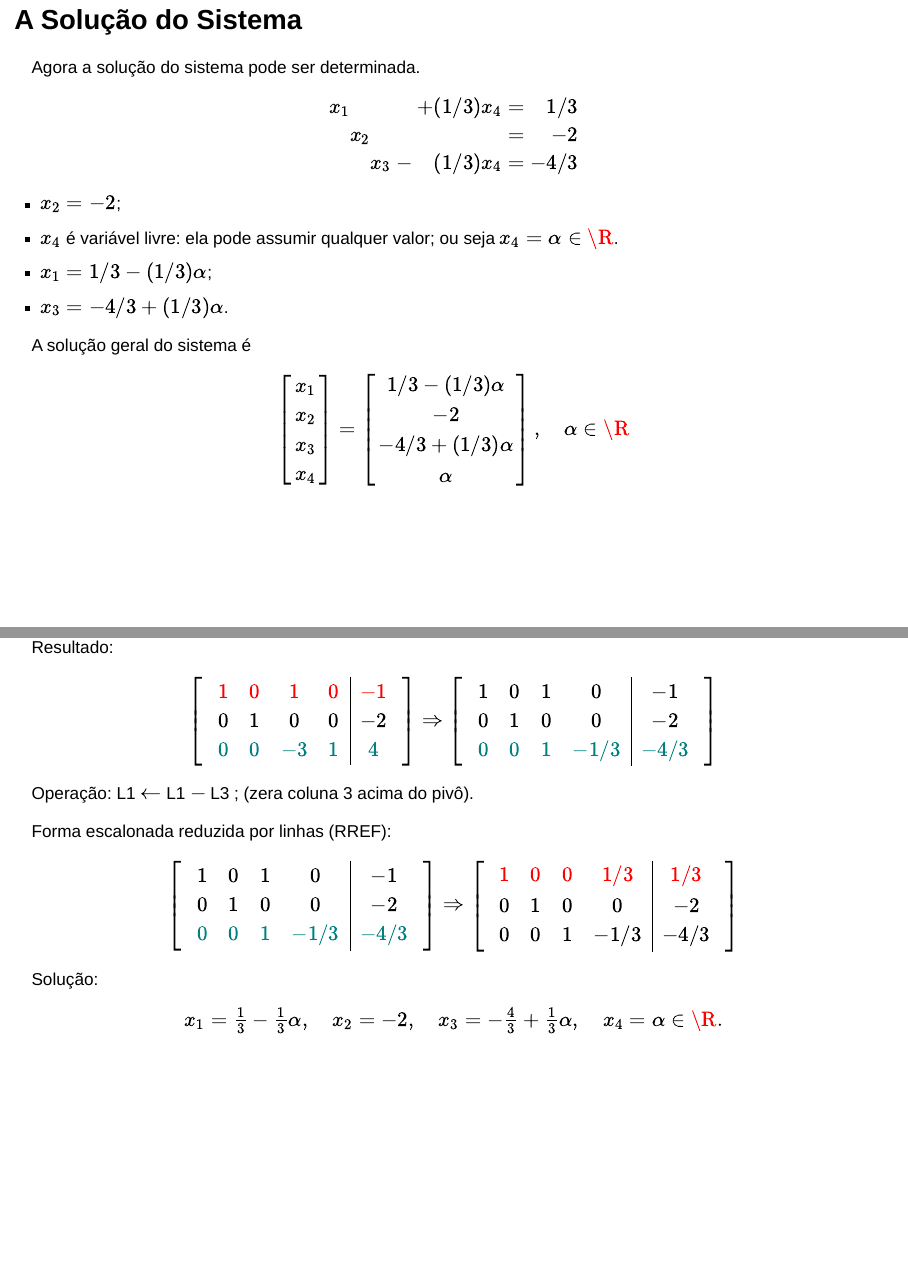
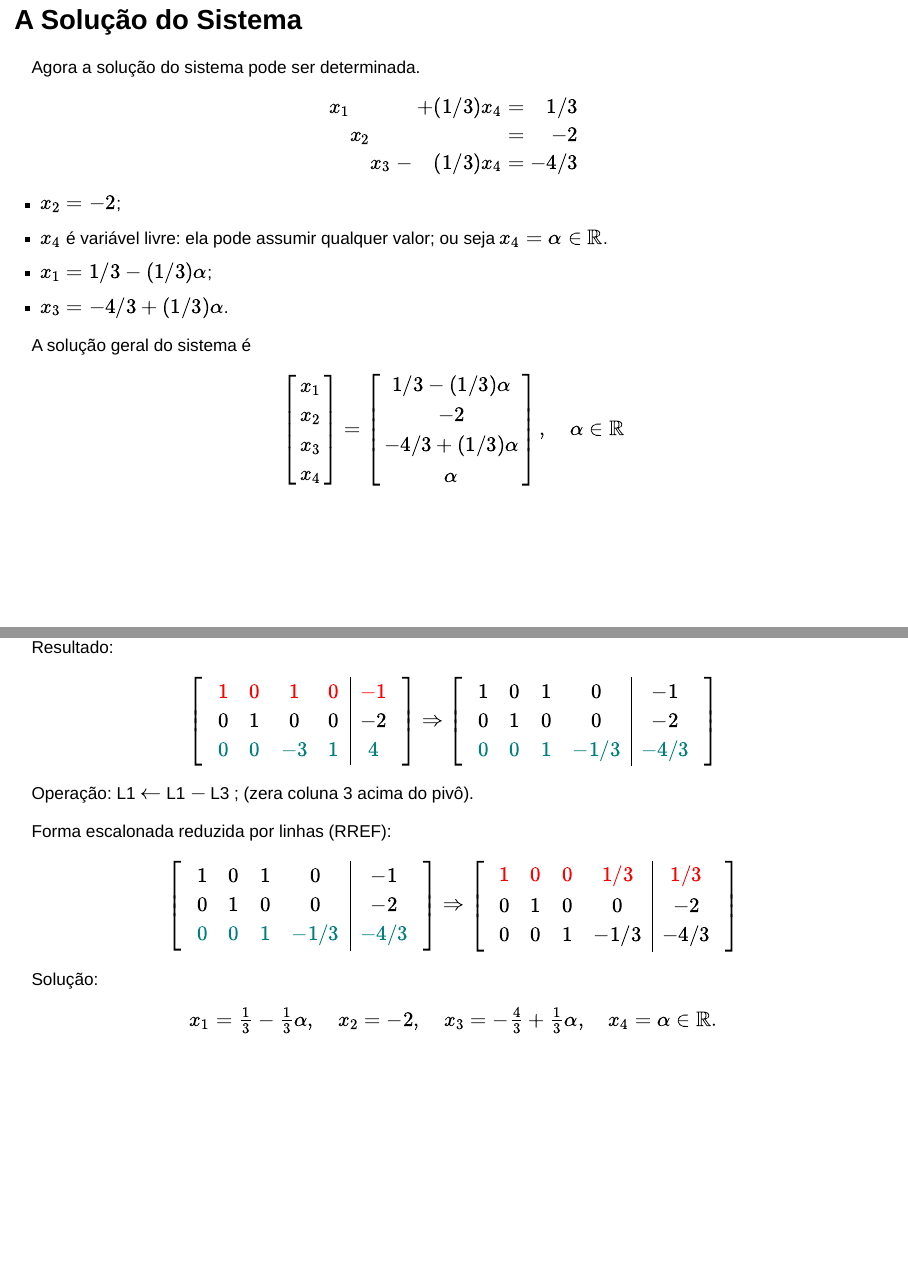
Before and after one commit to schcs/GAALUFMG, a Quarto document (semana2.qmd): pages 8 and 14 of 22, joined at a grey line. Rendered offline with R 4.5, knitr and Pandoc in place of Quarto, with nearby package versions; drawn as Slidy slides in place of the format the file asks for.

Commit message:
changes in semana2 e 03_inverse

```diff
--- a/_quarto.yml
+++ b/_quarto.yml
@@ -7,6 +7,7 @@ project:
     - semana2.qmd
     - 03_inverse.qmd
     - 04_determinant.qmd
+    - 05_vetores.qmd
 
 
 render-on-save: false
--- a/semana2.qmd
+++ b/semana2.qmd
@@ -2,7 +2,6 @@
 title: "Sistemas lineares"
 author: "Csaba Schneider"
 date: "agosto de 2025"
-lang: pt-br
 format:
     revealjs:
         slide-level: 3
@@ -209,23 +207,25 @@ Todo sistema pode ser transformado para a forma escalonada reduzida pelas três
 
 Agora a solução do sistema pode ser determinada.
 
+$$
 \begin{alignedat}{5}
  x_1            && &{}{}& &{}    &{+(1/3)x_4}&={}& 1/3\\
      &{}{} &  x_2 &{}{} &     &{}{} &    &{}={}& -2\\
      &{}{} &      &{}{}& x_3&{}-{}& (1/3)x_4&{}={}& -4/3
 \end{alignedat}
+$$
 
 :::{.r-stack}
 :::{.fragment .current-visible}
 - $x_2=-2$;
-- $x_4$ é variável livre: ela pode assumir qualquer valor; ou seja $x_4=\alpha\in\R$.
+- $x_4$ é variável livre: ela pode assumir qualquer valor; ou seja $x_4=\alpha\in\mathbb R$.
 - $x_1=1/3-(1/3)\alpha$;
 - $x_3=-4/3+(1/3)\alpha$.
 :::
 :::{.fragment .current-visible}
 A [solução geral]{.bg-yellow} do sistema é
 $$
-\begin{bmatrix} x_1 \\ x_2 \\ x_3 \\ x_4 \end{bmatrix} = \begin{bmatrix} 1/3-(1/3)\alpha \\ -2 \\ -4/3+(1/3)\alpha \\ \alpha\end{bmatrix},\quad\alpha\in\R
+\begin{bmatrix} x_1 \\ x_2 \\ x_3 \\ x_4 \end{bmatrix} = \begin{bmatrix} 1/3-(1/3)\alpha \\ -2 \\ -4/3+(1/3)\alpha \\ \alpha\end{bmatrix},\quad\alpha\in\mathbb R
 $$
 :::
 :::
@@ -234,13 +234,14 @@ $$
 ### Forma matricial
 
 Considere o sistema linear:
+
 $$
-\begin{align*}
+\begin{aligned}
 a_{11}x_1 + a_{12}x_2 + \cdots + a_{1n}x_n &= b_1\\
 a_{21}x_1 + a_{22}x_2 + \cdots + a_{2n}x_n &= b_2\\
 \quad&\vdots\\
 a_{m1}x_1 + a_{m2}x_2 + \cdots + a_{mn}x_n &= b_m
-\end{align*}
+\end{aligned}
 \quad A = \begin{bmatrix} a_{11} & a_{12} & \cdots & a_{1n} \\
 a_{21} & a_{22} & \cdots & a_{2n} \\
 \vdots & \vdots & \ddots & \vdots \\
@@ -442,7 +443,7 @@ $$
 Solução:
 $$
 x_1 = \tfrac{1}{3} - \tfrac{1}{3}\alpha,\quad x_2 = -2,\quad x_3 = -\tfrac{4}{3} + \tfrac{1}{3}\alpha,\quad
-x_4=\alpha\in \R.
+x_4=\alpha\in \mathbb R.
 $$
 :::
 :::
```
Also changed, not shown: 03_inverse.qmd (+3 -4 lines), index.qmd (+1 -0 lines), macros.tex, semana2.qmd (15 more changed lines).
